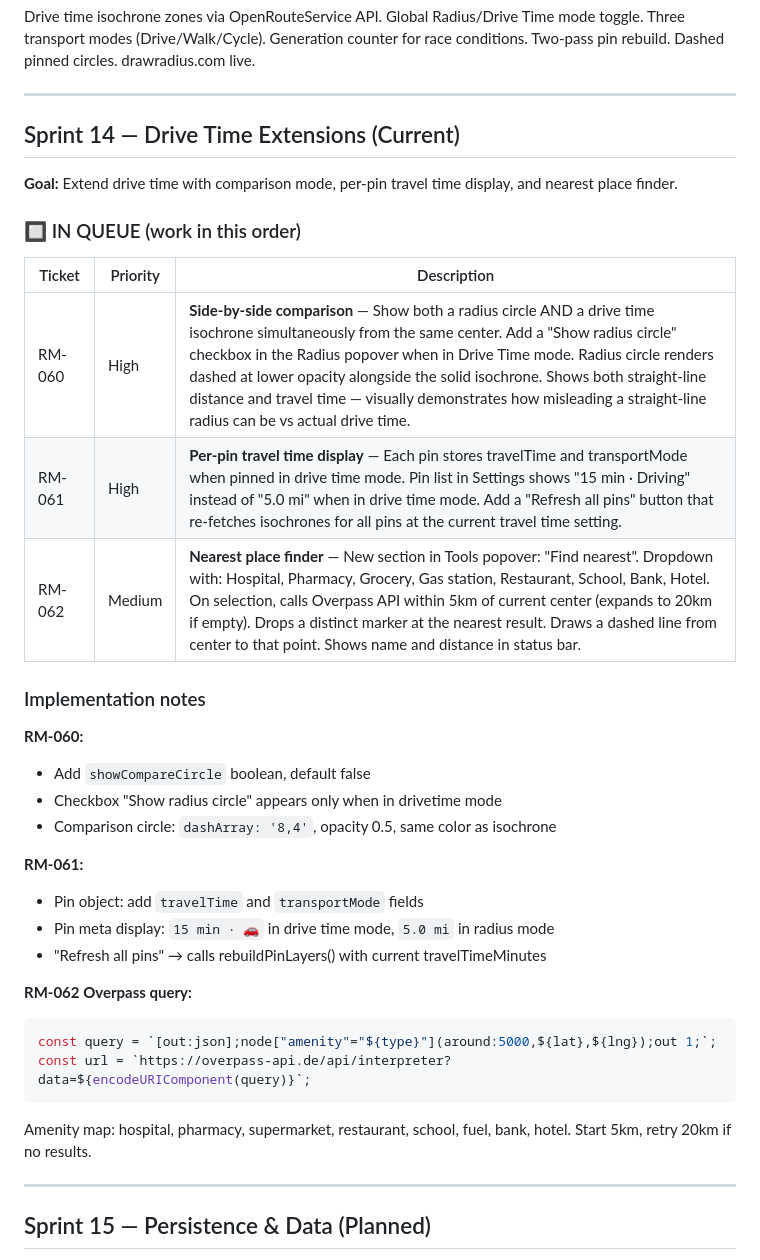
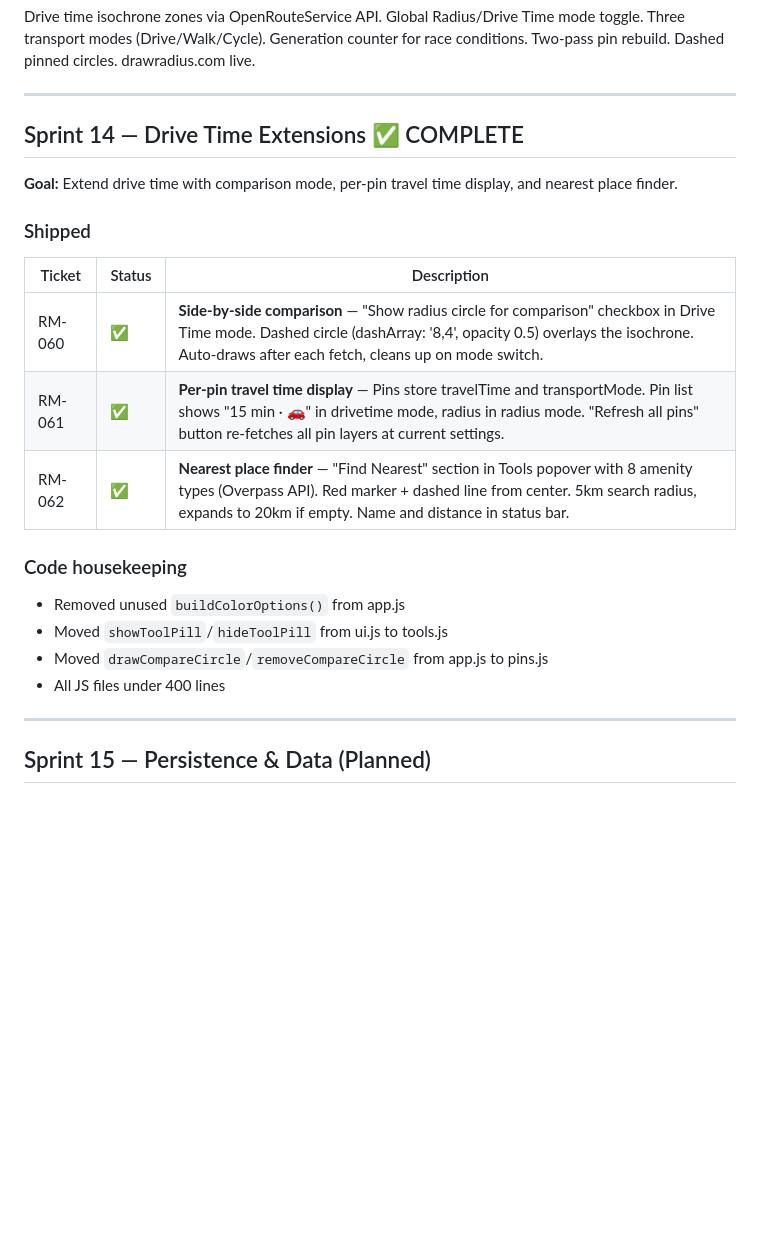
Before and after one commit to haystackz12/radius-map, a Markdown page: SPRINT.md, the part around the change. Rendered like a GitHub page; blank space fills up the shorter version.

````diff
--- a/SPRINT.md
+++ b/SPRINT.md
@@ -57,36 +57,21 @@ Drive time isochrone zones via OpenRouteService API. Global Radius/Drive Time mo
 
 ---
 
-## Sprint 14 — Drive Time Extensions (Current)
+## Sprint 14 — Drive Time Extensions ✅ COMPLETE
 **Goal:** Extend drive time with comparison mode, per-pin travel time display, and nearest place finder.
 
-### 🔲 IN QUEUE (work in this order)
+### Shipped
+| Ticket | Status | Description |
+|---|---|---|
+| RM-060 | ✅ | **Side-by-side comparison** — "Show radius circle for comparison" checkbox in Drive Time mode. Dashed circle (dashArray: '8,4', opacity 0.5) overlays the isochrone. Auto-draws after each fetch, cleans up on mode switch. |
+| RM-061 | ✅ | **Per-pin travel time display** — Pins store travelTime and transportMode. Pin list shows "15 min · 🚗" in drivetime mode, radius in radius mode. "Refresh all pins" button re-fetches all pin layers at current settings. |
+| RM-062 | ✅ | **Nearest place finder** — "Find Nearest" section in Tools popover with 8 amenity types (Overpass API). Red marker + dashed line from center. 5km search radius, expands to 20km if empty. Name and distance in status bar. |
 
-| Ticket | Priority | Description |
-|---|---|---|
-| RM-060 | High | **Side-by-side comparison** — Show both a radius circle AND a drive time isochrone simultaneously from the same center. Add a "Show radius circle" checkbox in the Radius popover when in Drive Time mode. Radius circle renders dashed at lower opacity alongside the solid isochrone. Shows both straight-line distance and travel time — visually demonstrates how misleading a straight-line radius can be vs actual drive time. |
-| RM-061 | High | **Per-pin travel time display** — Each pin stores travelTime and transportMode when pinned in drive time mode. Pin list in Settings shows "15 min · Driving" instead of "5.0 mi" when in drive time mode. Add a "Refresh all pins" button that re-fetches isochrones for all pins at the current travel time setting. |
-| RM-062 | Medium | **Nearest place finder** — New section in Tools popover: "Find nearest". Dropdown with: Hospital, Pharmacy, Grocery, Gas station, Restaurant, School, Bank, Hotel. On selection, calls Overpass API within 5km of current center (expands to 20km if empty). Drops a distinct marker at the nearest result. Draws a dashed line from center to that point. Shows name and distance in status bar. |
-
-### Implementation notes
-
-**RM-060:**
-- Add `showCompareCircle` boolean, default false
-- Checkbox "Show radius circle" appears only when in drivetime mode
-- Comparison circle: `dashArray: '8,4'`, opacity 0.5, same color as isochrone
-
-**RM-061:**
-- Pin object: add `travelTime` and `transportMode` fields
-- Pin meta display: `15 min · 🚗` in drive time mode, `5.0 mi` in radius mode
-- "Refresh all pins" → calls rebuildPinLayers() with current travelTimeMinutes
-
-**RM-062 Overpass query:**
-```javascript
-const query = `[out:json];node["amenity"="${type}"](around:5000,${lat},${lng});out 1;`;
-const url = `https://overpass-api.de/api/interpreter?data=${encodeURIComponent(query)}`;
-```
-Amenity map: hospital, pharmacy, supermarket, restaurant, school, fuel, bank, hotel.
-Start 5km, retry 20km if no results.
+### Code housekeeping
+- Removed unused `buildColorOptions()` from app.js
+- Moved `showToolPill`/`hideToolPill` from ui.js to tools.js
+- Moved `drawCompareCircle`/`removeCompareCircle` from app.js to pins.js
+- All JS files under 400 lines
 
 ---
 
````
Also changed, not shown: NEXT_SESSION.md (+48 -56 lines).
